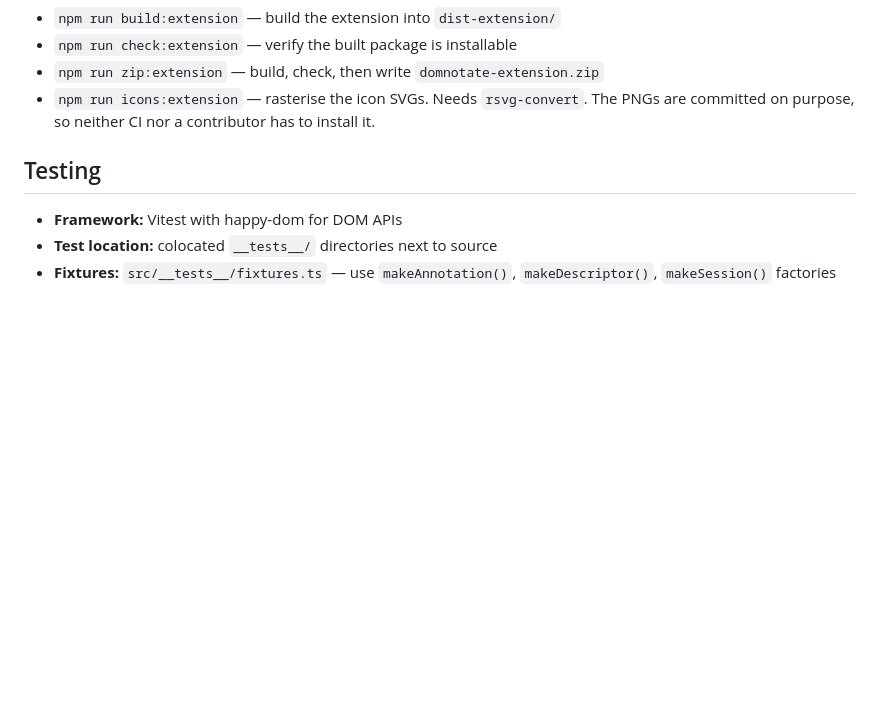
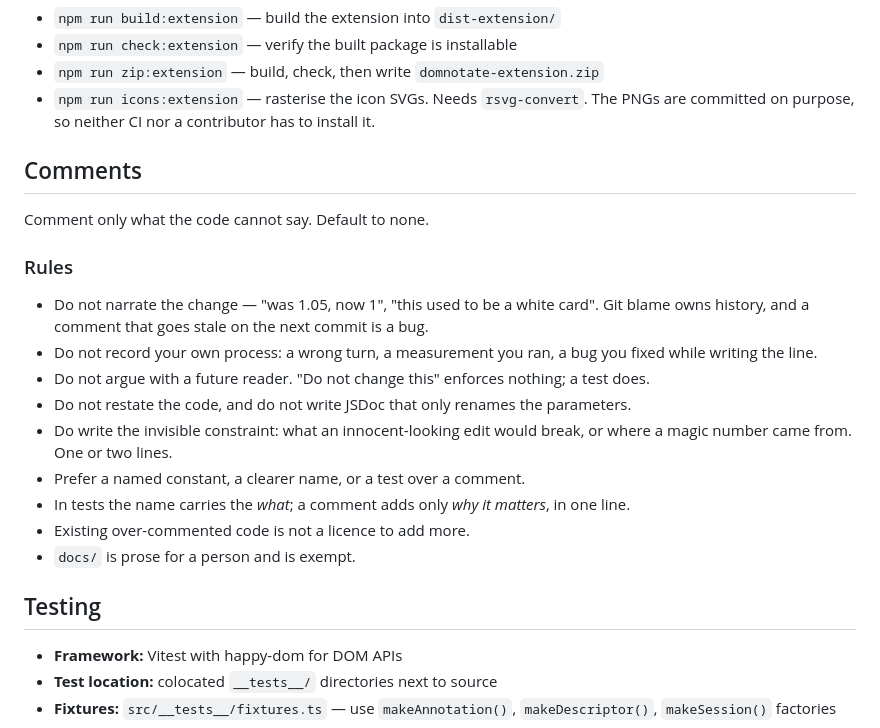
Before and after one commit to vkaegis/domnotate, a Markdown page: CLAUDE.md, the part around the change. GitHub-like rendering; blank space fills up the shorter version.

Commit message:
Add a comment convention to CLAUDE.md
Agent sessions keep adding narrative comments to this codebase: change logs
inside the code ("was 1.05, now 1"), notes on how a value was arrived at, and
arguments aimed at whoever reads the line next. None of it survives contact
with the next commit, and it crowds out the comments that are load-bearing.

State the bar as a rule so it does not have to be relitigated per review.

Co-Authored-By: Claude Opus 5 (1M context) <noreply@anthropic.com>

```diff
--- a/CLAUDE.md
+++ b/CLAUDE.md
@@ -16,6 +16,22 @@ Extension:
 - `npm run check:extension` — verify the built package is installable
 - `npm run zip:extension` — build, check, then write `domnotate-extension.zip`
 - `npm run icons:extension` — rasterise the icon SVGs. Needs `rsvg-convert`. The PNGs are committed on purpose, so neither CI nor a contributor has to install it.
+
+## Comments
+
+Comment only what the code cannot say. Default to none.
+
+### Rules
+
+- Do not narrate the change — "was 1.05, now 1", "this used to be a white card". Git blame owns history, and a comment that goes stale on the next commit is a bug.
+- Do not record your own process: a wrong turn, a measurement you ran, a bug you fixed while writing the line.
+- Do not argue with a future reader. "Do not change this" enforces nothing; a test does.
+- Do not restate the code, and do not write JSDoc that only renames the parameters.
+- Do write the invisible constraint: what an innocent-looking edit would break, or where a magic number came from. One or two lines.
+- Prefer a named constant, a clearer name, or a test over a comment.
+- In tests the name carries the *what*; a comment adds only *why it matters*, in one line.
+- Existing over-commented code is not a licence to add more.
+- `docs/` is prose for a person and is exempt.
 
 ## Testing
 
```
